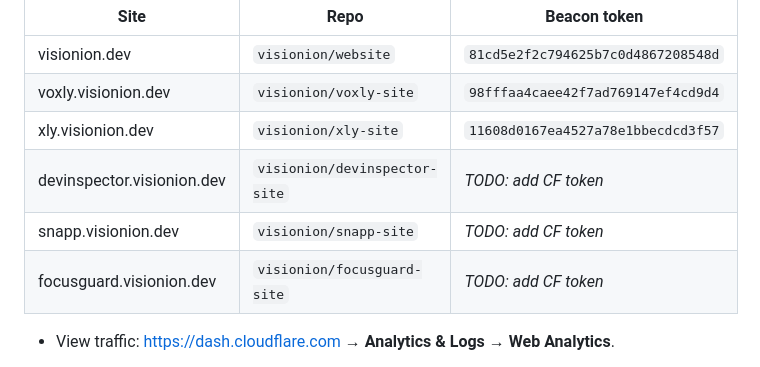
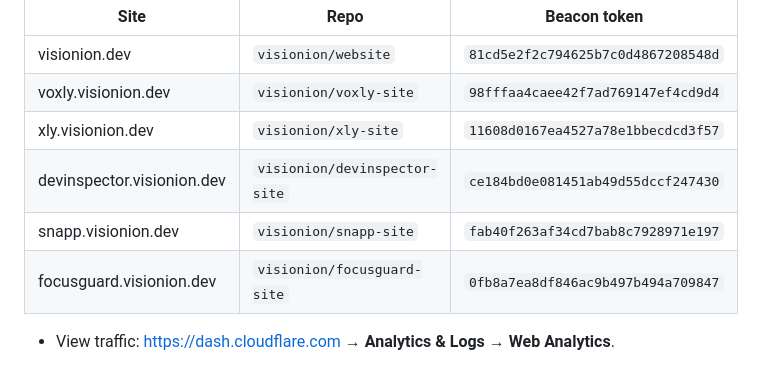
Before and after one commit to visionion/website, a Markdown page: ANALYTICS-AND-FEEDBACK.md, the part around the change. GitHub-like rendering.

Commit message:
Record Cloudflare Web Analytics tokens for the 3 new sites

```diff
--- a/ANALYTICS-AND-FEEDBACK.md
+++ b/ANALYTICS-AND-FEEDBACK.md
@@ -32,9 +32,9 @@ are tracked independently in the dashboard.
 | visionion.dev | `visionion/website` | `81cd5e2f2c794625b7c0d4867208548d` |
 | voxly.visionion.dev | `visionion/voxly-site` | `98fffaa4caee42f7ad769147ef4cd9d4` |
 | xly.visionion.dev | `visionion/xly-site` | `11608d0167ea4527a78e1bbecdcd3f57` |
-| devinspector.visionion.dev | `visionion/devinspector-site` | _TODO: add CF token_ |
-| snapp.visionion.dev | `visionion/snapp-site` | _TODO: add CF token_ |
-| focusguard.visionion.dev | `visionion/focusguard-site` | _TODO: add CF token_ |
+| devinspector.visionion.dev | `visionion/devinspector-site` | `ce184bd0e081451ab49d55dccf247430` |
+| snapp.visionion.dev | `visionion/snapp-site` | `fab40f263af34cd7bab8c7928971e197` |
+| focusguard.visionion.dev | `visionion/focusguard-site` | `0fb8a7ea8df846ac9b497b494a709847` |
 
 - View traffic: https://dash.cloudflare.com → **Analytics & Logs → Web Analytics**.
 
```
